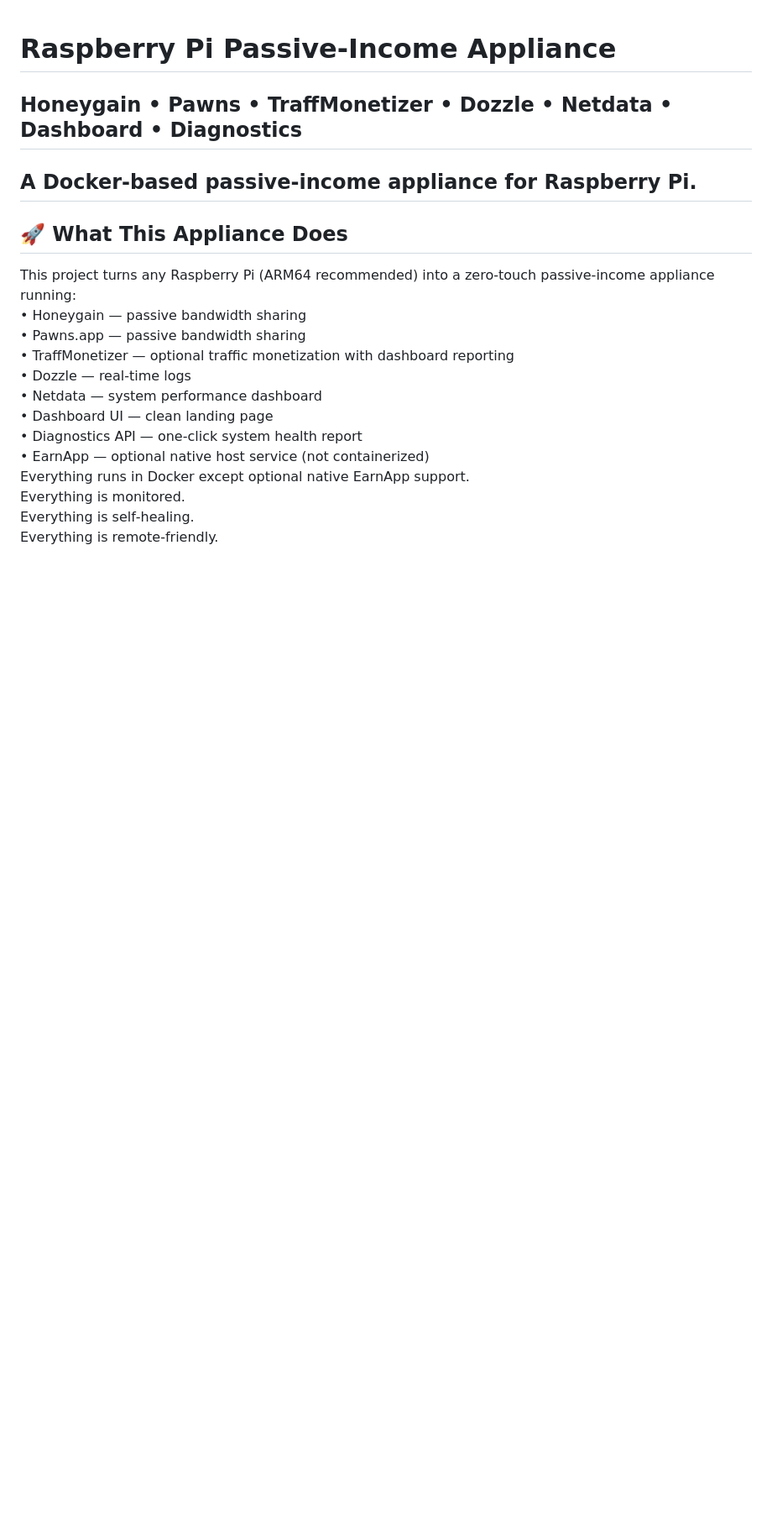
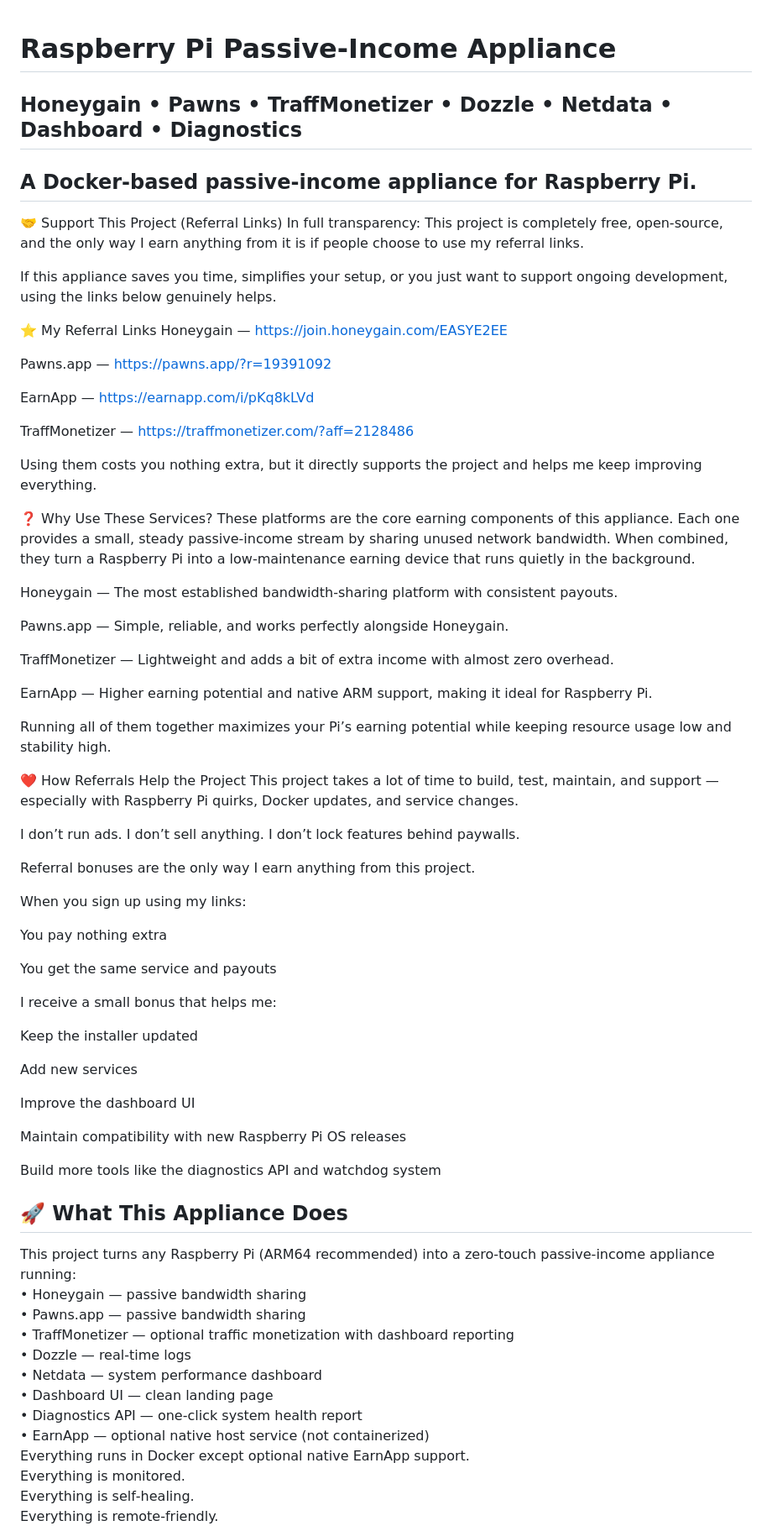
Before and after one commit to easye35/Raspberry-PI-Earning, a Markdown page: readme.md, the part around the change. Shown at 84% size. Rendered like a GitHub page; blank space fills up the shorter version.

Commit message:
update README.md to enhance project support information and referral link details

```diff
--- a/readme.md
+++ b/readme.md
@@ -1,6 +1,63 @@
 # Raspberry Pi Passive‑Income Appliance
 ## Honeygain • Pawns • TraffMonetizer • Dozzle • Netdata • Dashboard • Diagnostics
 ## A Docker‑based passive‑income appliance for Raspberry Pi.
+
+🤝 Support This Project (Referral Links)
+In full transparency:
+This project is completely free, open‑source, and the only way I earn anything from it is if people choose to use my referral links.
+
+If this appliance saves you time, simplifies your setup, or you just want to support ongoing development, using the links below genuinely helps.
+
+⭐ My Referral Links
+Honeygain — https://join.honeygain.com/EASYE2EE
+
+Pawns.app — https://pawns.app/?r=19391092
+
+EarnApp — https://earnapp.com/i/pKq8kLVd
+
+TraffMonetizer — https://traffmonetizer.com/?aff=2128486
+
+Using them costs you nothing extra, but it directly supports the project and helps me keep improving everything.
+
+❓ Why Use These Services?
+These platforms are the core earning components of this appliance. Each one provides a small, steady passive‑income stream by sharing unused network bandwidth. When combined, they turn a Raspberry Pi into a low‑maintenance earning device that runs quietly in the background.
+
+Honeygain — The most established bandwidth‑sharing platform with consistent payouts.
+
+Pawns.app — Simple, reliable, and works perfectly alongside Honeygain.
+
+TraffMonetizer — Lightweight and adds a bit of extra income with almost zero overhead.
+
+EarnApp — Higher earning potential and native ARM support, making it ideal for Raspberry Pi.
+
+Running all of them together maximizes your Pi’s earning potential while keeping resource usage low and stability high.
+
+❤️ How Referrals Help the Project
+This project takes a lot of time to build, test, maintain, and support — especially with Raspberry Pi quirks, Docker updates, and service changes.
+
+I don’t run ads.
+I don’t sell anything.
+I don’t lock features behind paywalls.
+
+Referral bonuses are the only way I earn anything from this project.
+
+When you sign up using my links:
+
+You pay nothing extra
+
+You get the same service and payouts
+
+I receive a small bonus that helps me:
+
+Keep the installer updated
+
+Add new services
+
+Improve the dashboard UI
+
+Maintain compatibility with new Raspberry Pi OS releases
+
+Build more tools like the diagnostics API and watchdog system
 
 ## 🚀 What This Appliance Does
 This project turns any Raspberry Pi (ARM64 recommended) into a zero‑touch passive‑income appliance running:
```
